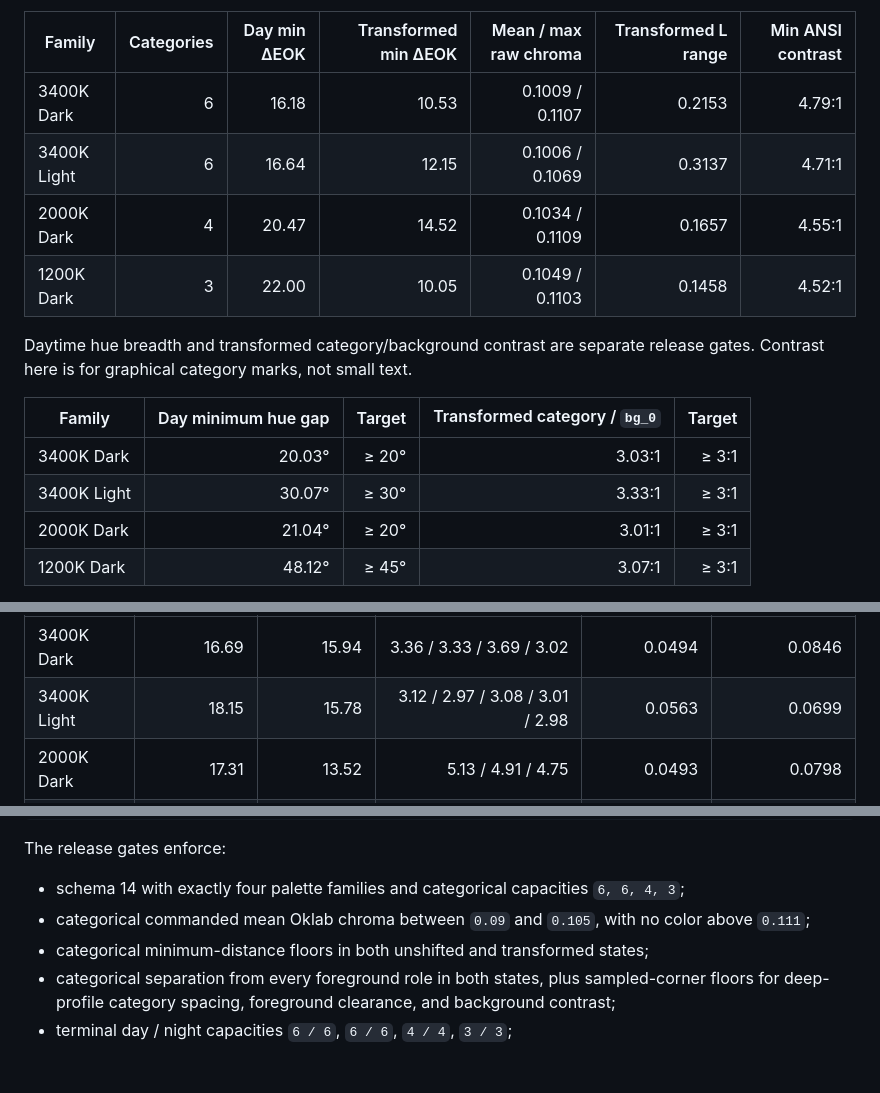
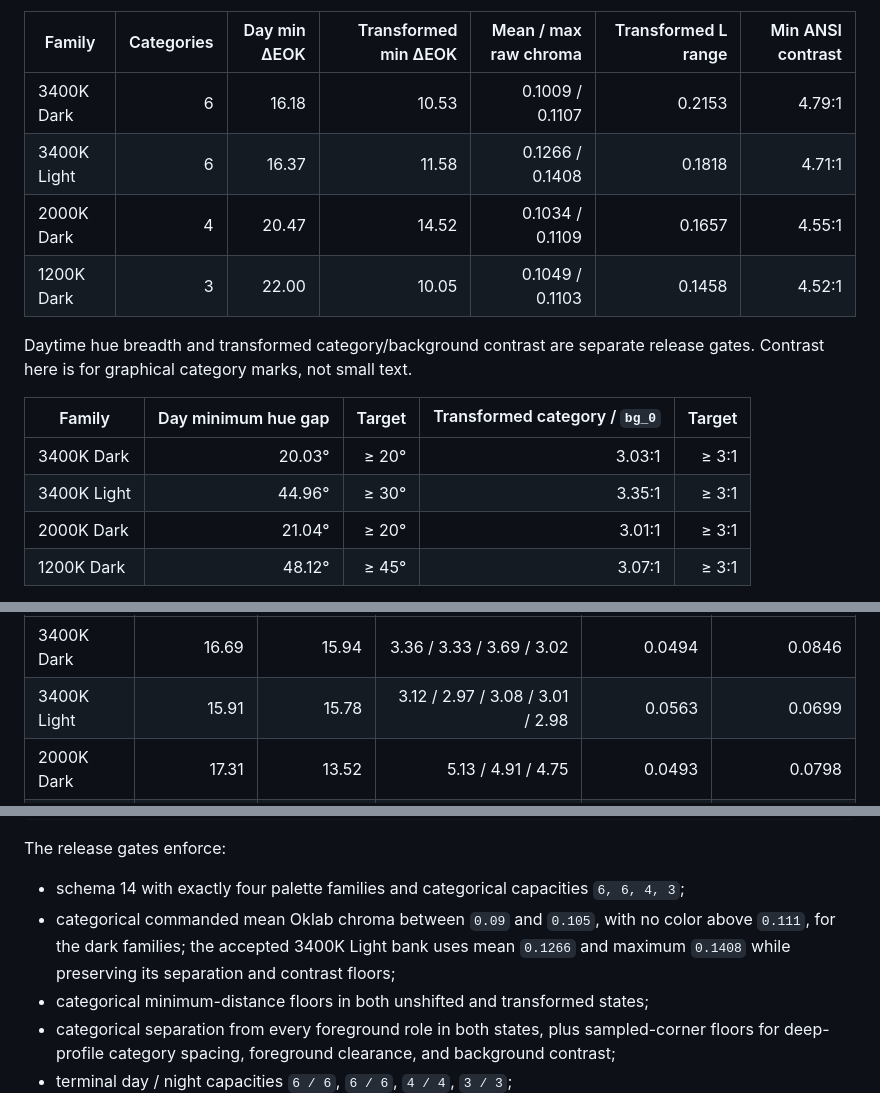
Before and after one commit to carpdiem/ember, a Markdown page: docs/validation.md, 3 parts joined by grey strips. GitHub-like rendering; blank space fills up the shorter version.

```diff
--- a/docs/validation.md
+++ b/docs/validation.md
@@ -18,7 +18,7 @@ conditions are fixed at adapting luminance 8, background luminance 3, and flare
 | Family | Categories | Day min ΔEOK | Transformed min ΔEOK | Mean / max raw chroma | Transformed L range | Min ANSI contrast |
 |---|---:|---:|---:|---:|---:|---:|
 | 3400K Dark | 6 | 16.18 | 10.53 | 0.1009 / 0.1107 | 0.2153 | 4.79:1 |
-| 3400K Light | 6 | 16.64 | 12.15 | 0.1006 / 0.1069 | 0.3137 | 4.71:1 |
+| 3400K Light | 6 | 16.37 | 11.58 | 0.1266 / 0.1408 | 0.1818 | 4.71:1 |
 | 2000K Dark | 4 | 20.47 | 14.52 | 0.1034 / 0.1109 | 0.1657 | 4.55:1 |
 | 1200K Dark | 3 | 22.00 | 10.05 | 0.1049 / 0.1103 | 0.1458 | 4.52:1 |
 
@@ -28,7 +28,7 @@ Contrast here is for graphical category marks, not small text.
 | Family | Day minimum hue gap | Target | Transformed category / `bg_0` | Target |
 |---|---:|---:|---:|---:|
 | 3400K Dark | 20.03° | ≥ 20° | 3.03:1 | ≥ 3:1 |
-| 3400K Light | 30.07° | ≥ 30° | 3.33:1 | ≥ 3:1 |
+| 3400K Light | 44.96° | ≥ 30° | 3.35:1 | ≥ 3:1 |
 | 2000K Dark | 21.04° | ≥ 20° | 3.01:1 | ≥ 3:1 |
 | 1200K Dark | 48.12° | ≥ 45° | 3.07:1 | ≥ 3:1 |
 
@@ -72,7 +72,7 @@ on the nominal/±5% gain grid.
 | Family | Category min | Terminal min | Unique surface steps | Sequential CV | Gain-grid CV max |
 |---|---:|---:|---:|---:|---:|
 | 3400K Dark | 16.69 | 15.94 | 3.36 / 3.33 / 3.69 / 3.02 | 0.0494 | 0.0846 |
-| 3400K Light | 18.15 | 15.78 | 3.12 / 2.97 / 3.08 / 3.01 / 2.98 | 0.0563 | 0.0699 |
+| 3400K Light | 15.91 | 15.78 | 3.12 / 2.97 / 3.08 / 3.01 / 2.98 | 0.0563 | 0.0699 |
 | 2000K Dark | 17.31 | 13.52 | 5.13 / 4.91 / 4.75 | 0.0493 | 0.0798 |
 | 1200K Dark | 14.14 | 7.58 | 5.63 / 5.95 / 4.82 | 0.0923 | 0.1613 |
 
@@ -93,7 +93,8 @@ The release gates enforce:
 
 - schema 14 with exactly four palette families and categorical capacities `6, 6, 4, 3`;
 - categorical commanded mean Oklab chroma between `0.09` and `0.105`, with no color
-  above `0.111`;
+  above `0.111`, for the dark families; the accepted 3400K Light bank uses mean `0.1266`
+  and maximum `0.1408` while preserving its separation and contrast floors;
 - categorical minimum-distance floors in both unshifted and transformed states;
 - categorical separation from every foreground role in both states, plus sampled-corner
   floors for deep-profile category spacing, foreground clearance, and background contrast;
```
Also changed, not shown: README.md (+4 -0 lines), docs/sample-analysis.md (+3 -3 lines), docs/matplotlib-gallery.png, docs/samples/data-commanded.png, docs/samples/data-simulated.png, docs/samples/data-story.png, docs/swatches/command-vs-simulated.png, 9 other files.
